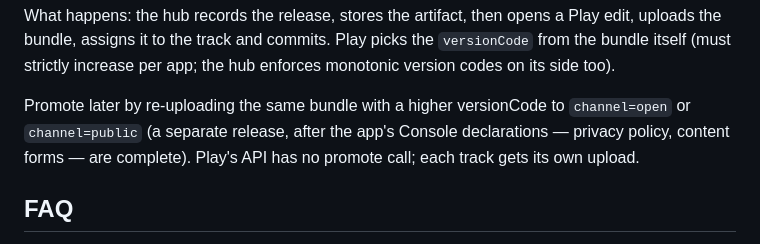
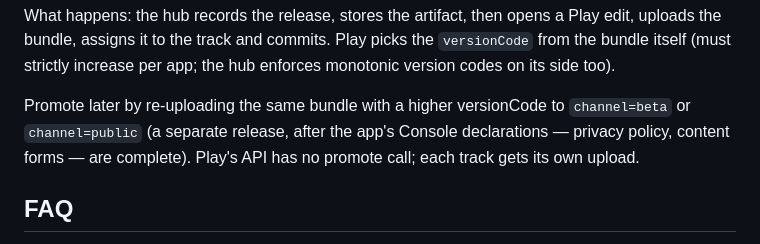
Before and after one commit to AshikNesin/release-hub, a Markdown page: docs/play-internal-testing.md, the part around the change. Drawn GitHub-style.

Commit message:
docs: promote wording follows the channel rename (open→beta)
Co-authored-by: Shelley <shelley@exe.dev>

```diff
--- a/docs/play-internal-testing.md
+++ b/docs/play-internal-testing.md
@@ -167,7 +167,7 @@ picks the `versionCode` from the bundle itself (must strictly increase per
 app; the hub enforces monotonic version codes on its side too).
 
 Promote later by re-uploading the same bundle with a higher versionCode to
-`channel=open` or `channel=public` (a separate release, after the app's
+`channel=beta` or `channel=public` (a separate release, after the app's
 Console declarations — privacy policy, content forms — are complete).
 Play's API has no promote call; each track gets its own upload.
 
```
